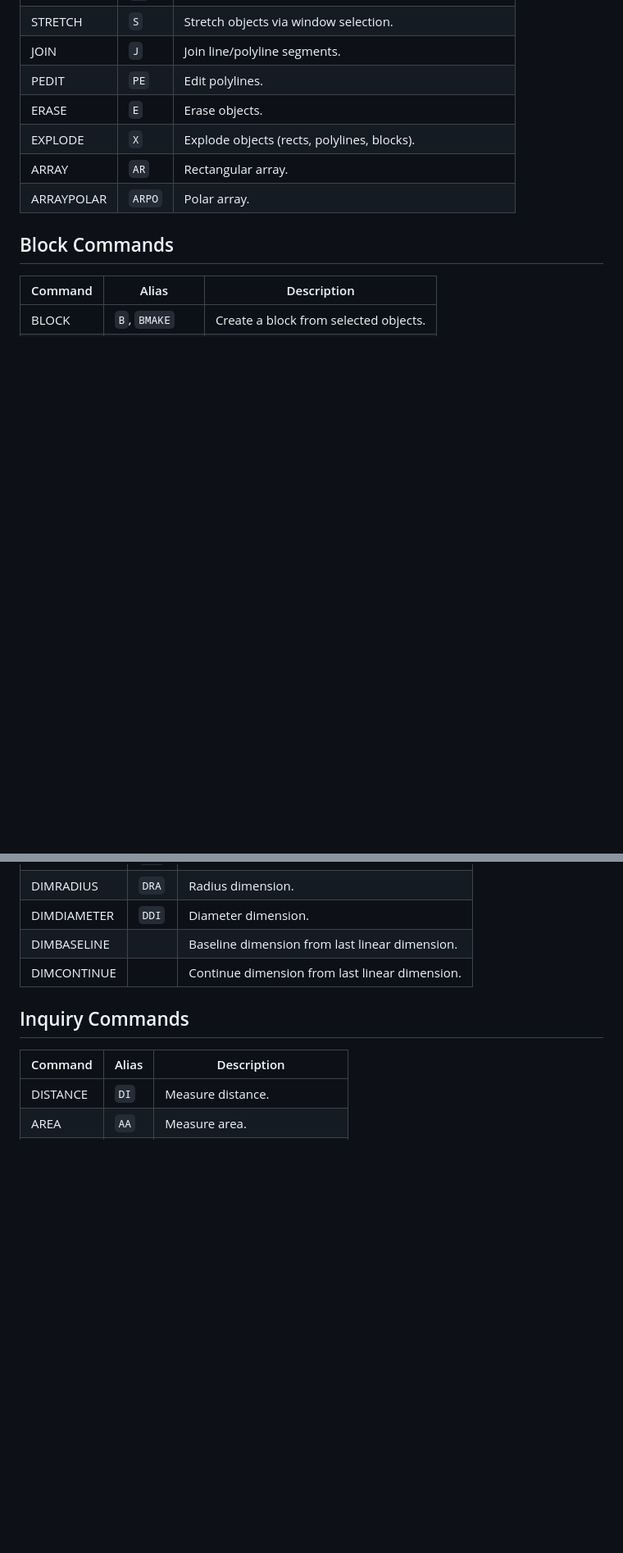
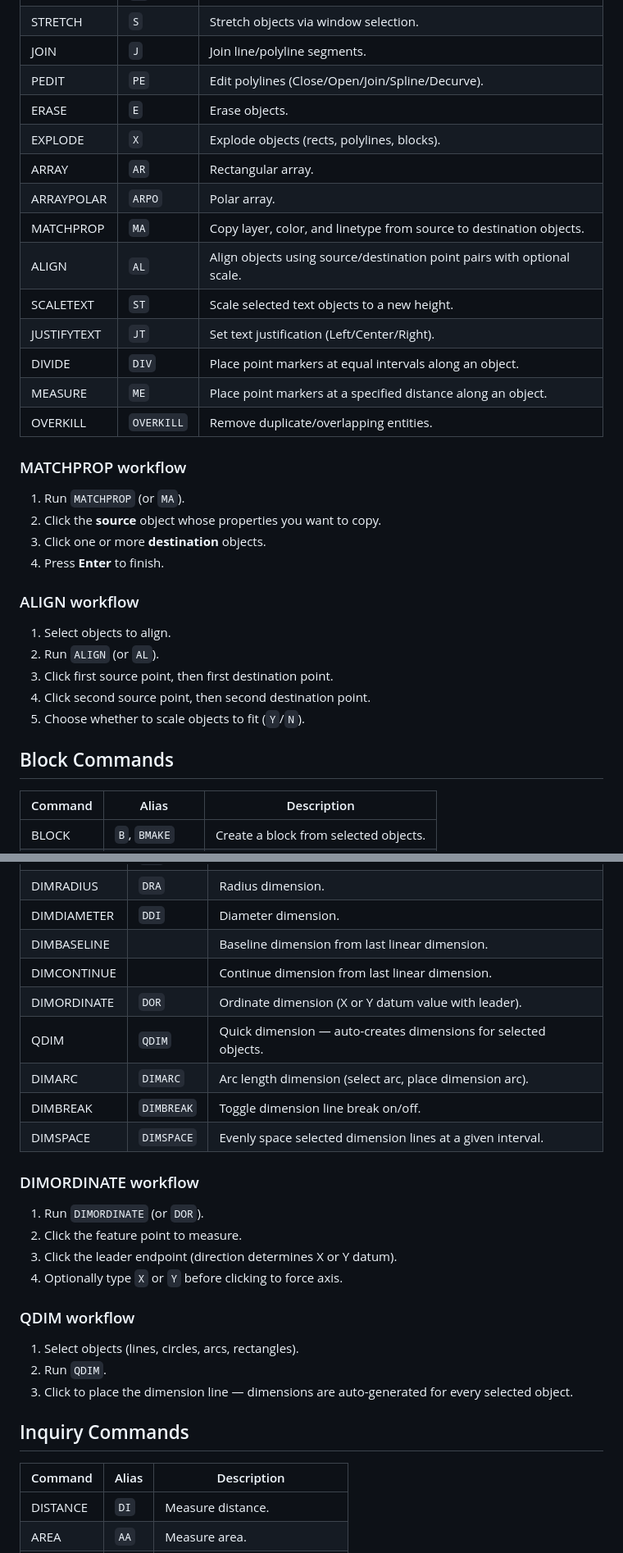
Before and after one commit to ch4itu/HTMLCAD, a Markdown page: README.md, 2 parts joined by grey strips. Shown at 82% size. Drawn GitHub-style; blank space fills up the shorter version.

```diff
--- a/README.md
+++ b/README.md
@@ -63,11 +81,33 @@ Defaults for scale/rotation are reused when you press **Enter** or **Space**.
 | BREAK | `BR` | Break an object. |
 | STRETCH | `S` | Stretch objects via window selection. |
 | JOIN | `J` | Join line/polyline segments. |
-| PEDIT | `PE` | Edit polylines. |
+| PEDIT | `PE` | Edit polylines (Close/Open/Join/Spline/Decurve). |
 | ERASE | `E` | Erase objects. |
 | EXPLODE | `X` | Explode objects (rects, polylines, blocks). |
 | ARRAY | `AR` | Rectangular array. |
 | ARRAYPOLAR | `ARPO` | Polar array. |
+| MATCHPROP | `MA` | Copy layer, color, and linetype from source to destination objects. |
+| ALIGN | `AL` | Align objects using source/destination point pairs with optional scale. |
+| SCALETEXT | `ST` | Scale selected text objects to a new height. |
+| JUSTIFYTEXT | `JT` | Set text justification (Left/Center/Right). |
+| DIVIDE | `DIV` | Place point markers at equal intervals along an object. |
+| MEASURE | `ME` | Place point markers at a specified distance along an object. |
+| OVERKILL | `OVERKILL` | Remove duplicate/overlapping entities. |
+
+### MATCHPROP workflow
+
+1. Run `MATCHPROP` (or `MA`).
+2. Click the **source** object whose properties you want to copy.
+3. Click one or more **destination** objects.
+4. Press **Enter** to finish.
+
+### ALIGN workflow
+
+1. Select objects to align.
+2. Run `ALIGN` (or `AL`).
+3. Click first source point, then first destination point.
+4. Click second source point, then second destination point.
+5. Choose whether to scale objects to fit (`Y`/`N`).
 
 ## Block Commands
 
@@ -105,6 +145,24 @@ Block references can be moved, rotated, scaled, mirrored, and copied like any ot
 | DIMDIAMETER | `DDI` | Diameter dimension. |
 | DIMBASELINE |  | Baseline dimension from last linear dimension. |
 | DIMCONTINUE |  | Continue dimension from last linear dimension. |
+| DIMORDINATE | `DOR` | Ordinate dimension (X or Y datum value with leader). |
+| QDIM | `QDIM` | Quick dimension — auto-creates dimensions for selected objects. |
+| DIMARC | `DIMARC` | Arc length dimension (select arc, place dimension arc). |
+| DIMBREAK | `DIMBREAK` | Toggle dimension line break on/off. |
+| DIMSPACE | `DIMSPACE` | Evenly space selected dimension lines at a given interval. |
+
+### DIMORDINATE workflow
+
+1. Run `DIMORDINATE` (or `DOR`).
+2. Click the feature point to measure.
+3. Click the leader endpoint (direction determines X or Y datum).
+4. Optionally type `X` or `Y` before clicking to force axis.
+
+### QDIM workflow
+
+1. Select objects (lines, circles, arcs, rectangles).
+2. Run `QDIM`.
+3. Click to place the dimension line — dimensions are auto-generated for every selected object.
 
 ## Inquiry Commands
 
```
Also changed, not shown: other parts of README.md (+101 -6 lines).
